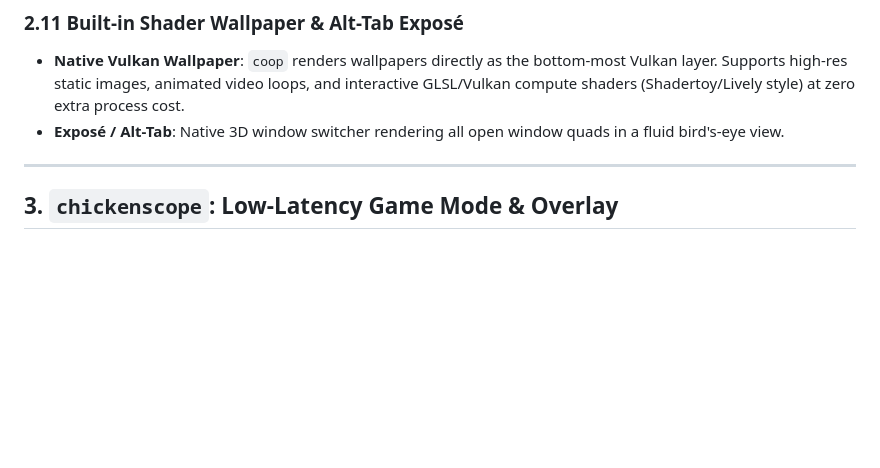
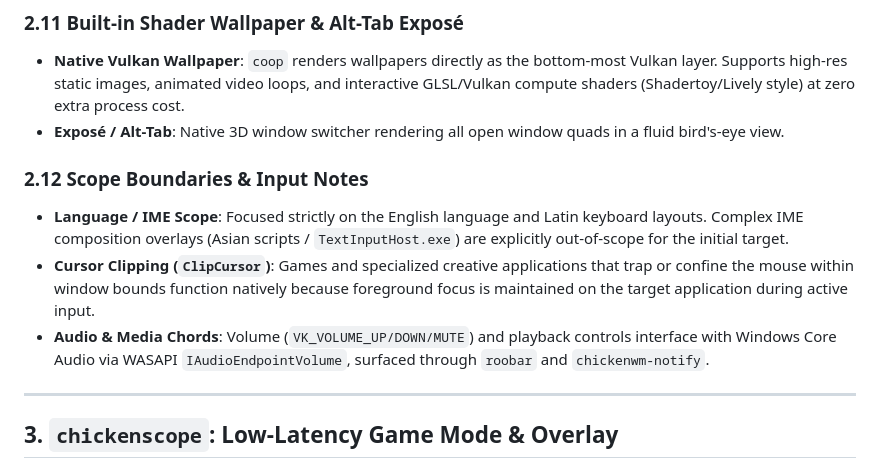
Before and after one commit to despale-code/chickenwm, a Markdown page: docs/BRAINSTORM.md, the part around the change. GitHub-like rendering; blank space fills up the shorter version.

Commit message:
docs(brainstorm): add scope boundaries for English-only input, cursor clipping, and WASAPI audio

```diff
--- a/docs/BRAINSTORM.md
+++ b/docs/BRAINSTORM.md
@@ -105,6 +105,11 @@ Instead of relying on Windows native lock screens and sleep timeouts:
 - **Native Vulkan Wallpaper**: `coop` renders wallpapers directly as the bottom-most Vulkan layer. Supports high-res static images, animated video loops, and interactive GLSL/Vulkan compute shaders (Shadertoy/Lively style) at zero extra process cost.
 - **Exposé / Alt-Tab**: Native 3D window switcher rendering all open window quads in a fluid bird's-eye view.
 
+### 2.12 Scope Boundaries & Input Notes
+- **Language / IME Scope**: Focused strictly on the English language and Latin keyboard layouts. Complex IME composition overlays (Asian scripts / `TextInputHost.exe`) are explicitly out-of-scope for the initial target.
+- **Cursor Clipping (`ClipCursor`)**: Games and specialized creative applications that trap or confine the mouse within window bounds function natively because foreground focus is maintained on the target application during active input.
+- **Audio & Media Chords**: Volume (`VK_VOLUME_UP/DOWN/MUTE`) and playback controls interface with Windows Core Audio via WASAPI `IAudioEndpointVolume`, surfaced through `roobar` and `chickenwm-notify`.
+
 ---
 
 ## 3. `chickenscope`: Low-Latency Game Mode & Overlay
```
